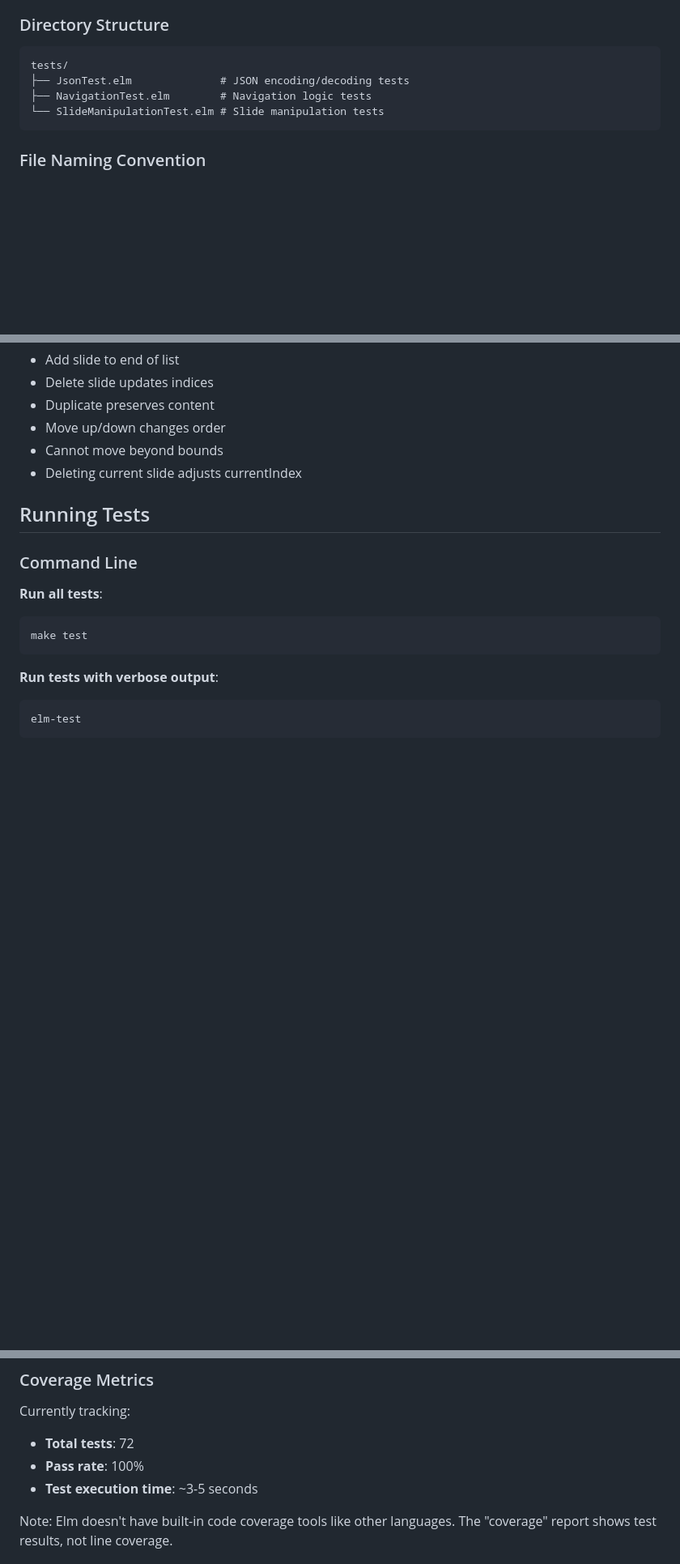
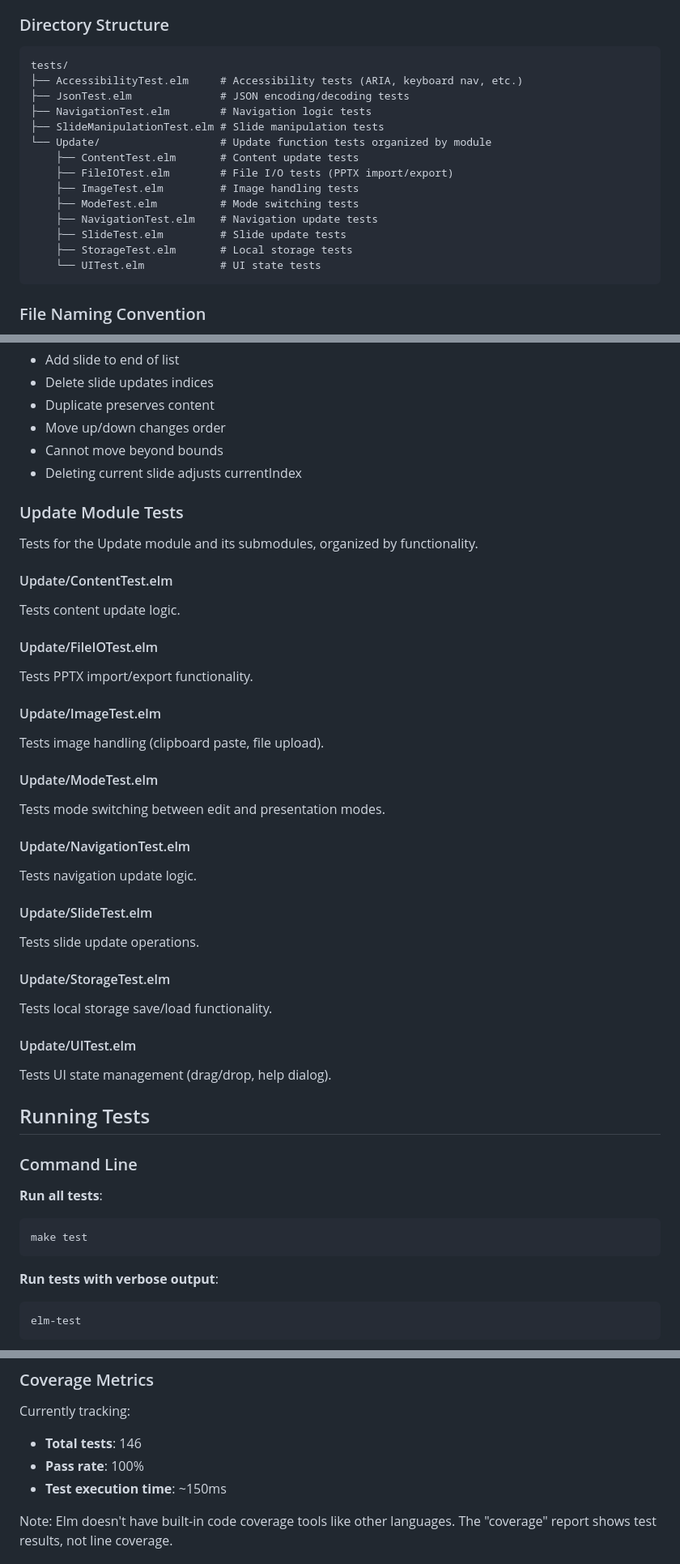
Before and after one commit to datakurre/bullets, a Markdown page: agents/testing.md, 3 parts joined by grey strips. Shown at 81% size. GitHub-like rendering; blank space fills up the shorter version.

Commit message:
Update testing.md: correct test count to 146, add Update/ test modules

````diff
--- a/agents/testing.md
+++ b/agents/testing.md
@@ -76,9 +76,19 @@ The bullets project follows a **Test-Driven Development (TDD)** approach for bus
 
 ```
 tests/
+├── AccessibilityTest.elm     # Accessibility tests (ARIA, keyboard nav, etc.)
 ├── JsonTest.elm              # JSON encoding/decoding tests
 ├── NavigationTest.elm        # Navigation logic tests
-└── SlideManipulationTest.elm # Slide manipulation tests
+├── SlideManipulationTest.elm # Slide manipulation tests
+└── Update/                   # Update function tests organized by module
+    ├── ContentTest.elm       # Content update tests
+    ├── FileIOTest.elm        # File I/O tests (PPTX import/export)
+    ├── ImageTest.elm         # Image handling tests
+    ├── ModeTest.elm          # Mode switching tests
+    ├── NavigationTest.elm    # Navigation update tests
+    ├── SlideTest.elm         # Slide update tests
+    ├── StorageTest.elm       # Local storage tests
+    └── UITest.elm            # UI state tests
 ```
 
 ### File Naming Convention
@@ -192,6 +213,34 @@ Tests slide management operations.
 - Cannot move beyond bounds
 - Deleting current slide adjusts currentIndex
 
+### Update Module Tests
+
+Tests for the Update module and its submodules, organized by functionality.
+
+#### Update/ContentTest.elm
+Tests content update logic.
+
+#### Update/FileIOTest.elm
+Tests PPTX import/export functionality.
+
+#### Update/ImageTest.elm
+Tests image handling (clipboard paste, file upload).
+
+#### Update/ModeTest.elm
+Tests mode switching between edit and presentation modes.
+
+#### Update/NavigationTest.elm
+Tests navigation update logic.
+
+#### Update/SlideTest.elm
+Tests slide update operations.
+
+#### Update/StorageTest.elm
+Tests local storage save/load functionality.
+
+#### Update/UITest.elm
+Tests UI state management (drag/drop, help dialog).
+
 ## Running Tests
 
 ### Command Line
@@ -274,9 +323,9 @@ The HTML report includes:
 ### Coverage Metrics
 
 Currently tracking:
-- **Total tests**: 72
+- **Total tests**: 146
 - **Pass rate**: 100%
-- **Test execution time**: ~3-5 seconds
+- **Test execution time**: ~150ms
 
 Note: Elm doesn't have built-in code coverage tools like other languages. The "coverage" report shows test results, not line coverage.
 
````
Also changed, not shown: other parts of agents/testing.md (+16 -5 lines).
